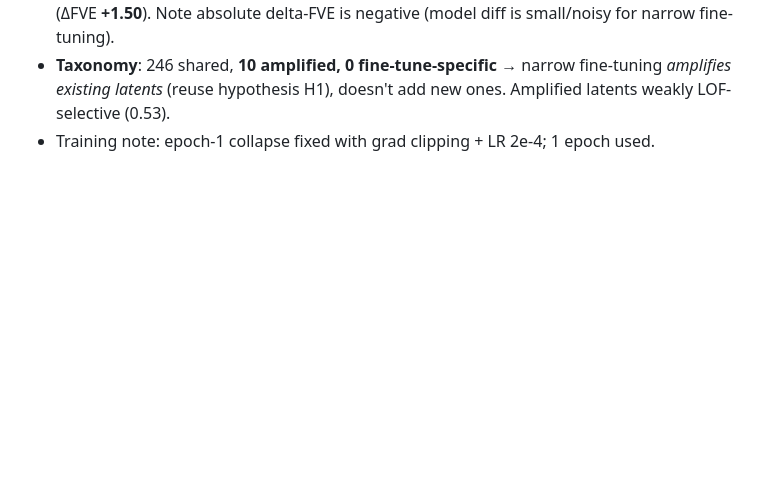
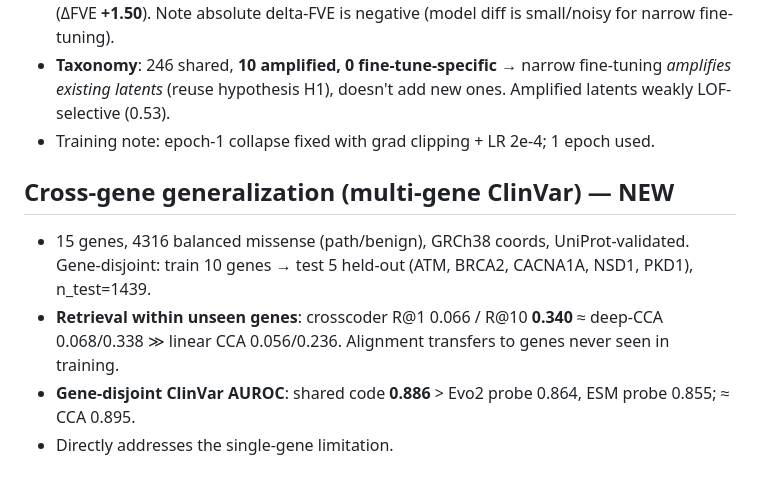
Before and after one commit to pphouse/neurips_B_C_research, a Markdown page: RESULTS.md, the part around the change. Rendered like a GitHub page; blank space fills up the shorter version.

Commit message:
RESULTS.md: multi-gene cross-gene generalization numbers

```diff
--- a/RESULTS.md
+++ b/RESULTS.md
@@ -51,3 +51,9 @@ and cross-modal alignment, not raw accuracy.
 - **Delta-Crosscoder** reconstructs the base→ft difference better than a standard crosscoder (ΔFVE **+1.50**). Note absolute delta-FVE is negative (model diff is small/noisy for narrow fine-tuning).
 - **Taxonomy**: 246 shared, **10 amplified, 0 fine-tune-specific** → narrow fine-tuning *amplifies existing latents* (reuse hypothesis H1), doesn't add new ones. Amplified latents weakly LOF-selective (0.53).
 - Training note: epoch-1 collapse fixed with grad clipping + LR 2e-4; 1 epoch used.
+
+## Cross-gene generalization (multi-gene ClinVar) — NEW
+- 15 genes, 4316 balanced missense (path/benign), GRCh38 coords, UniProt-validated. Gene-disjoint: train 10 genes → test 5 held-out (ATM, BRCA2, CACNA1A, NSD1, PKD1), n_test=1439.
+- **Retrieval within unseen genes**: crosscoder R@1 0.066 / R@10 **0.340** ≈ deep-CCA 0.068/0.338 ≫ linear CCA 0.056/0.236. Alignment transfers to genes never seen in training.
+- **Gene-disjoint ClinVar AUROC**: shared code **0.886** > Evo2 probe 0.864, ESM probe 0.855; ≈ CCA 0.895.
+- Directly addresses the single-gene limitation.
```
